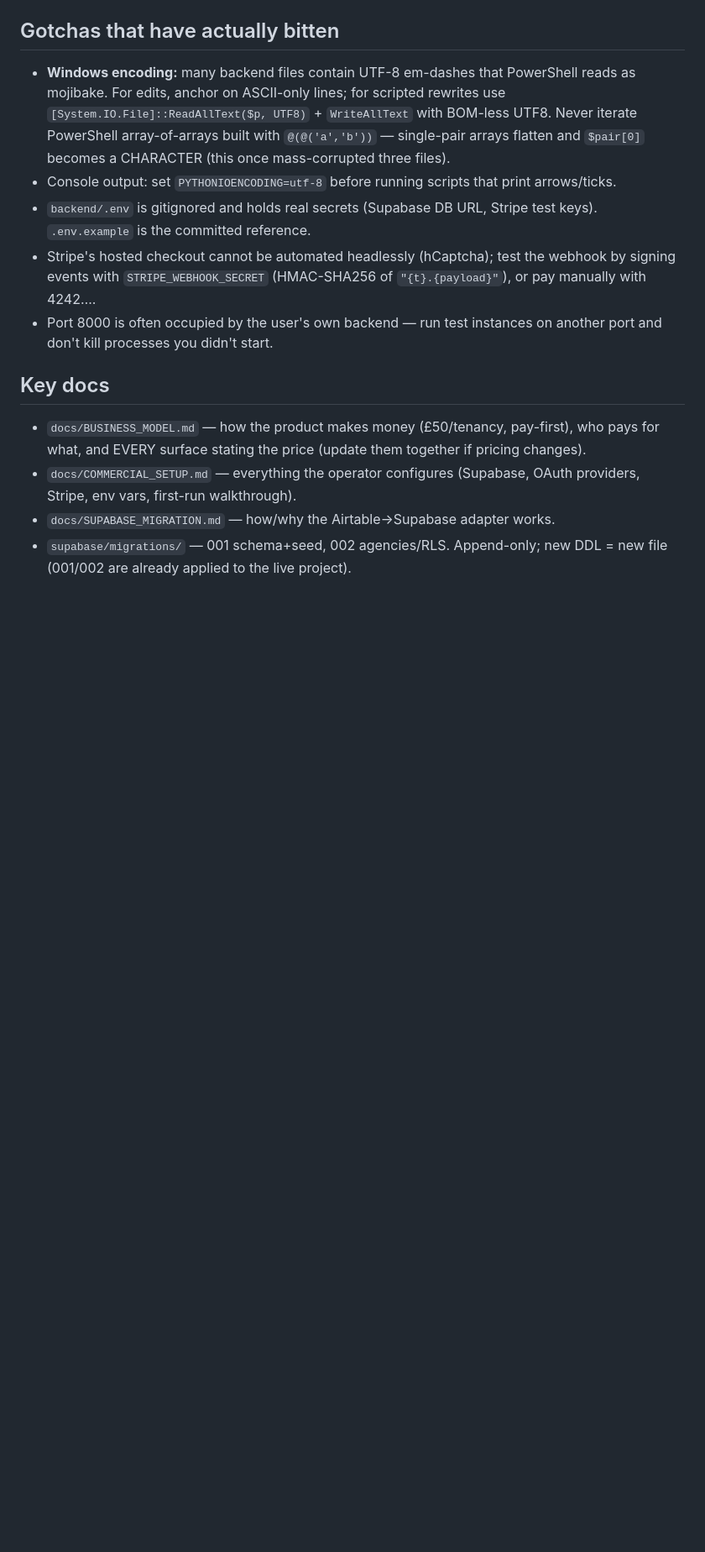
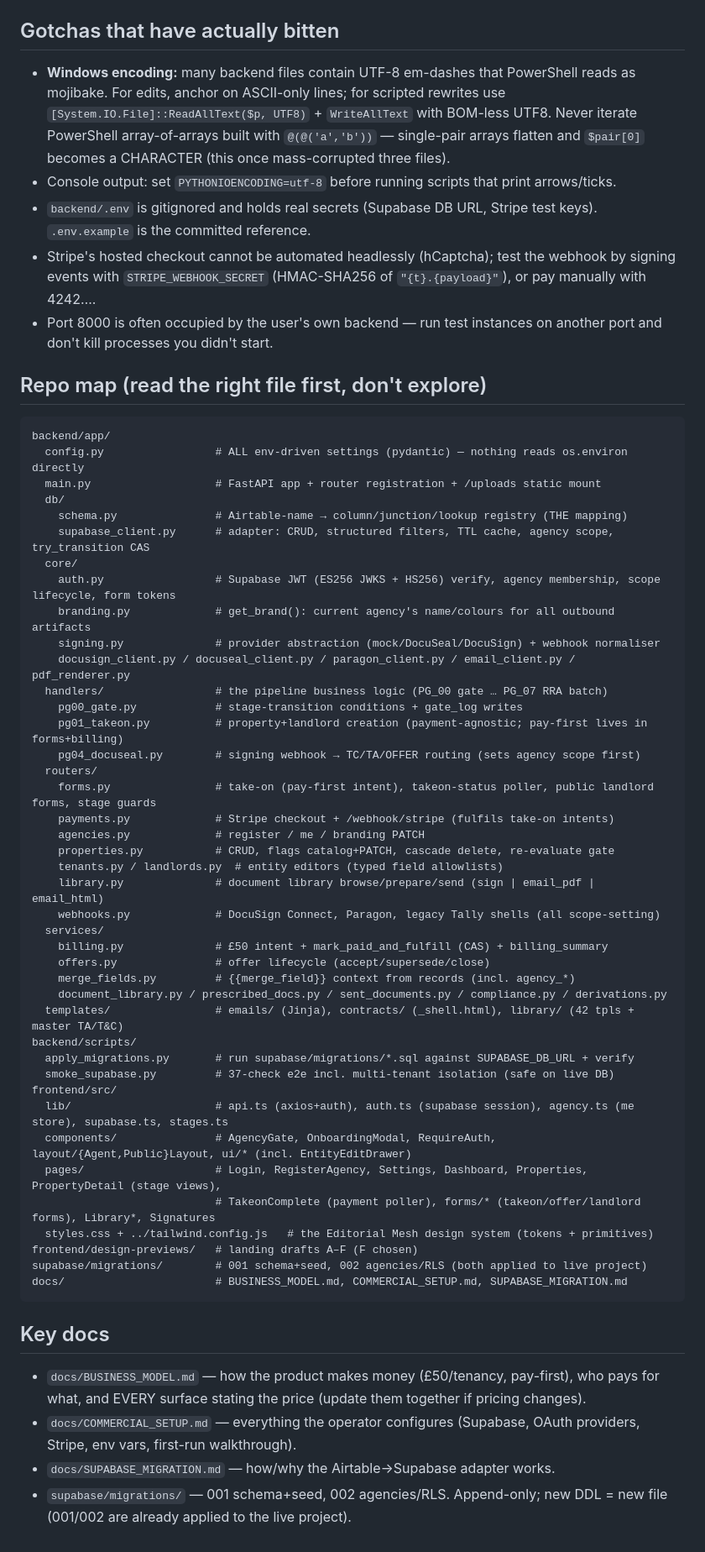
Before and after one commit to zenolve/lettingauto, a Markdown page: CLAUDE.md, the part around the change. Shown at 84% size. Drawn GitHub-style; blank space fills up the shorter version.

Commit message:
CLAUDE.md: add annotated repo map so fresh sessions skip exploration
One-line purpose per key file across backend/frontend/scripts/migrations —
a new session reads the one right file instead of globbing around.

Co-Authored-By: Claude Fable 5 <noreply@anthropic.com>

````diff
--- a/CLAUDE.md
+++ b/CLAUDE.md
@@ -112,6 +112,52 @@ via `tailwind.config.js` + `styles.css` primitives (`card`, `btn-primary`,
 - Port 8000 is often occupied by the user's own backend — run test instances
   on another port and don't kill processes you didn't start.
 
+## Repo map (read the right file first, don't explore)
+
+```
+backend/app/
+  config.py                 # ALL env-driven settings (pydantic) — nothing reads os.environ directly
+  main.py                   # FastAPI app + router registration + /uploads static mount
+  db/
+    schema.py               # Airtable-name → column/junction/lookup registry (THE mapping)
+    supabase_client.py      # adapter: CRUD, structured filters, TTL cache, agency scope, try_transition CAS
+  core/
+    auth.py                 # Supabase JWT (ES256 JWKS + HS256) verify, agency membership, scope lifecycle, form tokens
+    branding.py             # get_brand(): current agency's name/colours for all outbound artifacts
+    signing.py              # provider abstraction (mock/DocuSeal/DocuSign) + webhook normaliser
+    docusign_client.py / docuseal_client.py / paragon_client.py / email_client.py / pdf_renderer.py
+  handlers/                 # the pipeline business logic (PG_00 gate … PG_07 RRA batch)
+    pg00_gate.py            # stage-transition conditions + gate_log writes
+    pg01_takeon.py          # property+landlord creation (payment-agnostic; pay-first lives in forms+billing)
+    pg04_docuseal.py        # signing webhook → TC/TA/OFFER routing (sets agency scope first)
+  routers/
+    forms.py                # take-on (pay-first intent), takeon-status poller, public landlord forms, stage guards
+    payments.py             # Stripe checkout + /webhook/stripe (fulfils take-on intents)
+    agencies.py             # register / me / branding PATCH
+    properties.py           # CRUD, flags catalog+PATCH, cascade delete, re-evaluate gate
+    tenants.py / landlords.py  # entity editors (typed field allowlists)
+    library.py              # document library browse/prepare/send (sign | email_pdf | email_html)
+    webhooks.py             # DocuSign Connect, Paragon, legacy Tally shells (all scope-setting)
+  services/
+    billing.py              # £50 intent + mark_paid_and_fulfill (CAS) + billing_summary
+    offers.py               # offer lifecycle (accept/supersede/close)
+    merge_fields.py         # {{merge_field}} context from records (incl. agency_*)
+    document_library.py / prescribed_docs.py / sent_documents.py / compliance.py / derivations.py
+  templates/                # emails/ (Jinja), contracts/ (_shell.html), library/ (42 tpls + master TA/T&C)
+backend/scripts/
+  apply_migrations.py       # run supabase/migrations/*.sql against SUPABASE_DB_URL + verify
+  smoke_supabase.py         # 37-check e2e incl. multi-tenant isolation (safe on live DB)
+frontend/src/
+  lib/                      # api.ts (axios+auth), auth.ts (supabase session), agency.ts (me store), supabase.ts, stages.ts
+  components/               # AgencyGate, OnboardingModal, RequireAuth, layout/{Agent,Public}Layout, ui/* (incl. EntityEditDrawer)
+  pages/                    # Login, RegisterAgency, Settings, Dashboard, Properties, PropertyDetail (stage views),
+                            # TakeonComplete (payment poller), forms/* (takeon/offer/landlord forms), Library*, Signatures
+  styles.css + ../tailwind.config.js   # the Editorial Mesh design system (tokens + primitives)
+frontend/design-previews/   # landing drafts A–F (F chosen)
+supabase/migrations/        # 001 schema+seed, 002 agencies/RLS (both applied to live project)
+docs/                       # BUSINESS_MODEL.md, COMMERCIAL_SETUP.md, SUPABASE_MIGRATION.md
+```
+
 ## Key docs
 
 - `docs/BUSINESS_MODEL.md` — how the product makes money (£50/tenancy,
````
